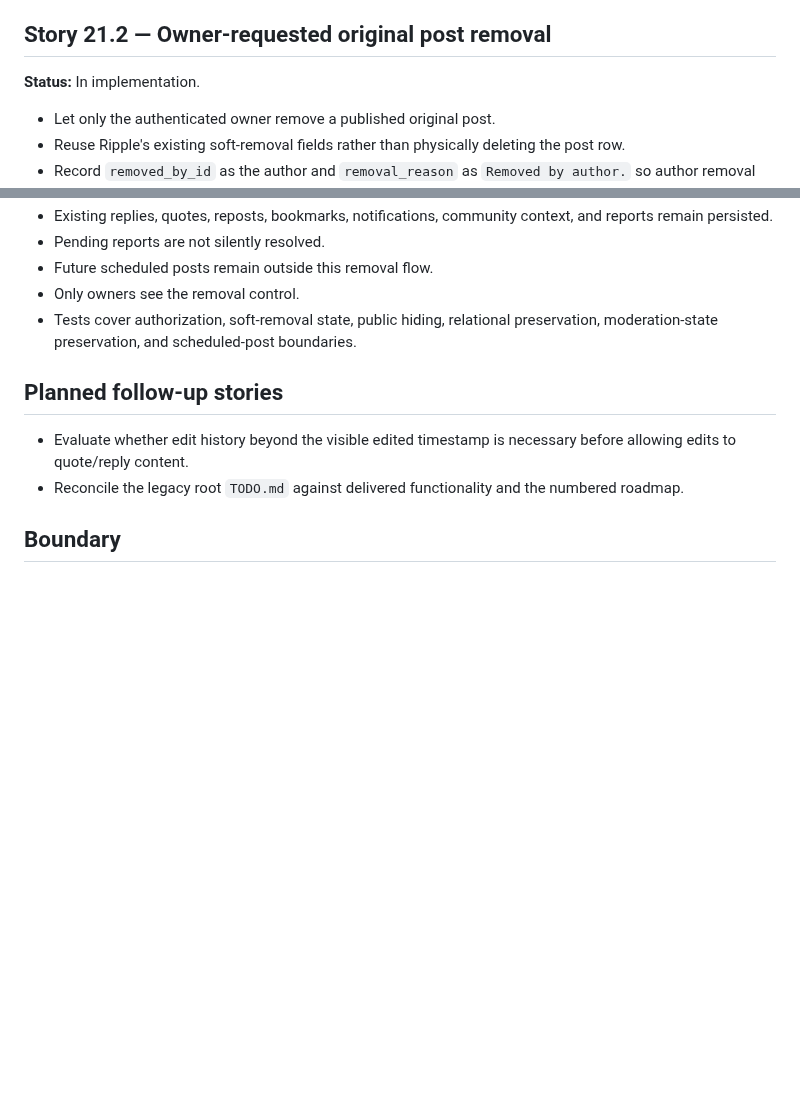
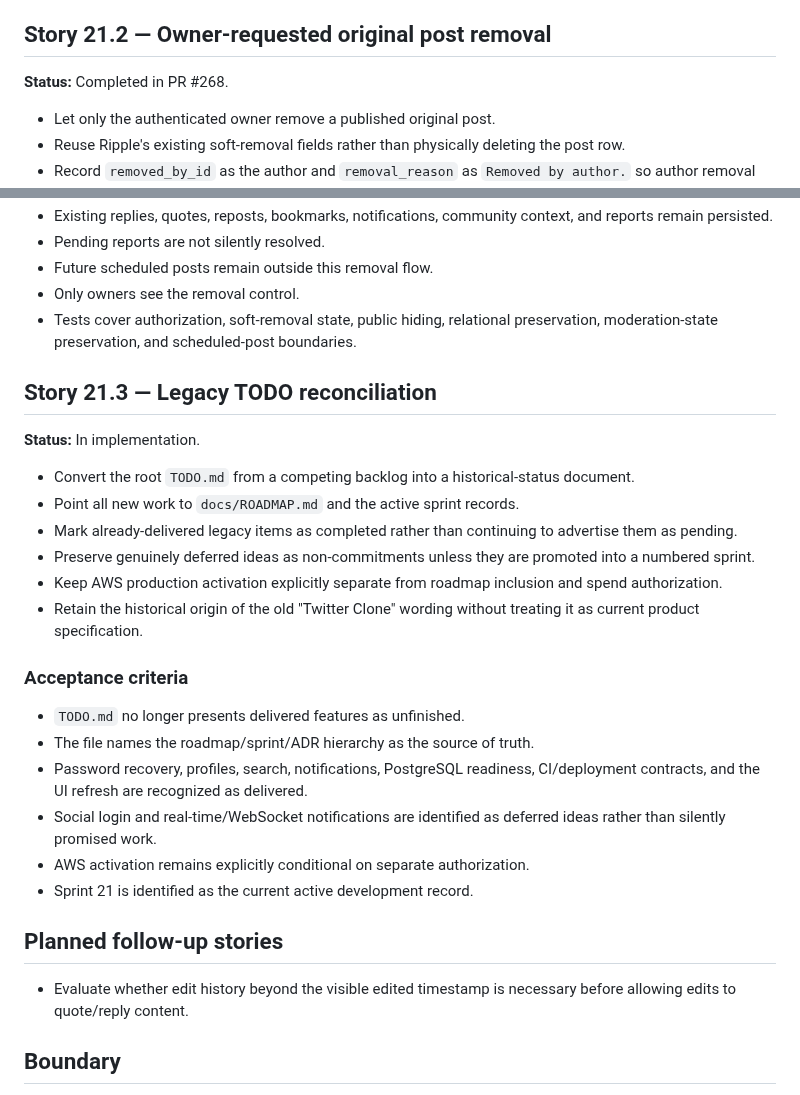
Before and after one commit to drakeg/twitclone, a Markdown page: docs/sprints/SPRINT_21.md, 2 parts joined by grey strips. Drawn GitHub-style; blank space fills up the shorter version.

Commit message:
Define legacy TODO reconciliation story

```diff
--- a/docs/sprints/SPRINT_21.md
+++ b/docs/sprints/SPRINT_21.md
@@ -35,7 +35,7 @@ Give authors safe, understandable control over the lifecycle of their own origin
 
 ## Story 21.2 — Owner-requested original post removal
 
-**Status:** In implementation.
+**Status:** Completed in PR #268.
 
 - Let only the authenticated owner remove a published original post.
 - Reuse Ripple's existing soft-removal fields rather than physically deleting the post row.
@@ -58,10 +58,29 @@ Give authors safe, understandable control over the lifecycle of their own origin
 - Only owners see the removal control.
 - Tests cover authorization, soft-removal state, public hiding, relational preservation, moderation-state preservation, and scheduled-post boundaries.
 
+## Story 21.3 — Legacy TODO reconciliation
+
+**Status:** In implementation.
+
+- Convert the root `TODO.md` from a competing backlog into a historical-status document.
+- Point all new work to `docs/ROADMAP.md` and the active sprint records.
+- Mark already-delivered legacy items as completed rather than continuing to advertise them as pending.
+- Preserve genuinely deferred ideas as non-commitments unless they are promoted into a numbered sprint.
+- Keep AWS production activation explicitly separate from roadmap inclusion and spend authorization.
+- Retain the historical origin of the old "Twitter Clone" wording without treating it as current product specification.
+
+### Acceptance criteria
+
+- `TODO.md` no longer presents delivered features as unfinished.
+- The file names the roadmap/sprint/ADR hierarchy as the source of truth.
+- Password recovery, profiles, search, notifications, PostgreSQL readiness, CI/deployment contracts, and the UI refresh are recognized as delivered.
+- Social login and real-time/WebSocket notifications are identified as deferred ideas rather than silently promised work.
+- AWS activation remains explicitly conditional on separate authorization.
+- Sprint 21 is identified as the current active development record.
+
 ## Planned follow-up stories
 
 - Evaluate whether edit history beyond the visible edited timestamp is necessary before allowing edits to quote/reply content.
-- Reconcile the legacy root `TODO.md` against delivered functionality and the numbered roadmap.
 
 ## Boundary
 
```
